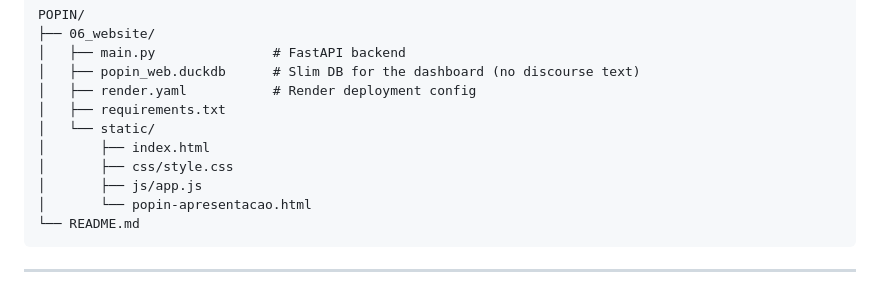
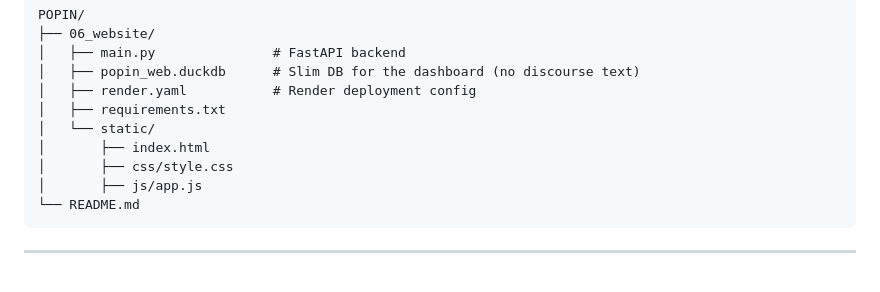
Before and after one commit to andrepyles/POPIN, a Markdown page: README.md, the part around the change. Drawn GitHub-style.

Commit message:
Remove popin-apresentacao.html from README structure
Removed popin-apresentacao.html from static directory

````diff
--- a/README.md
+++ b/README.md
@@ -61,7 +61,6 @@ POPIN/
 │       ├── index.html
 │       ├── css/style.css
 │       ├── js/app.js
-│       └── popin-apresentacao.html
 └── README.md
 ```
 
````
